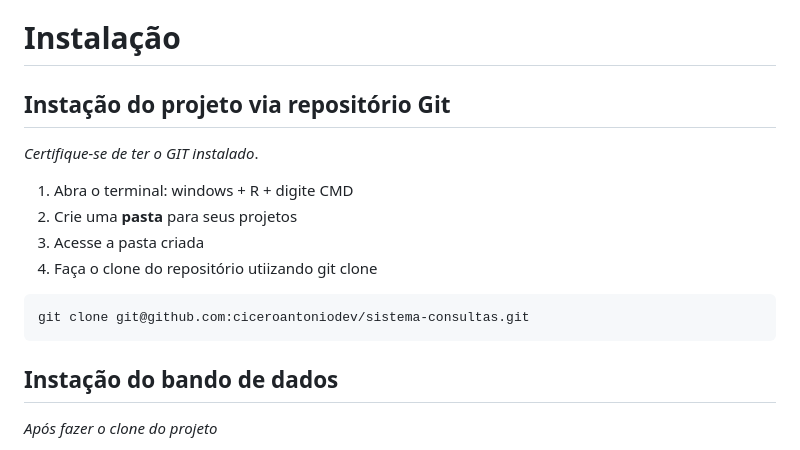
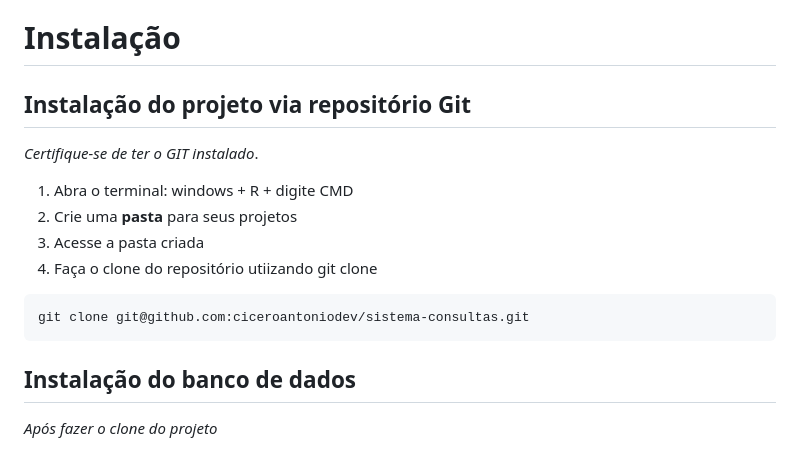
Before and after one commit to ciceroantoniodev/sistema-consultas, a Markdown page: README.md, the part around the change. GitHub-like rendering.

````diff
--- a/README.md
+++ b/README.md
@@ -11,7 +11,7 @@ A escolha por um modelo baseado em programação procedural estruturada demonstr
 
 # Instalação
 
-## Instação do projeto via repositório Git
+## Instalação do projeto via repositório Git
 
 _Certifique-se de ter o GIT instalado_.
 
@@ -24,7 +24,7 @@ _Certifique-se de ter o GIT instalado_.
 git clone git@github.com:ciceroantoniodev/sistema-consultas.git
 ```
 
-## Instação do bando de dados
+## Instalação do banco de dados
 
 _Após fazer o clone do projeto_
 
````
